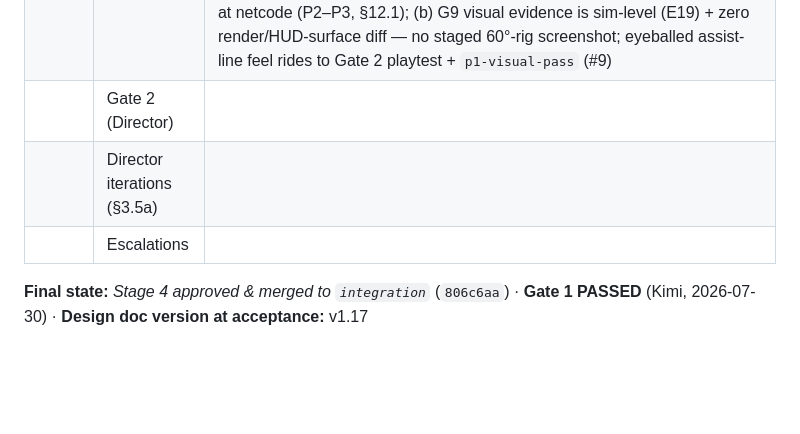
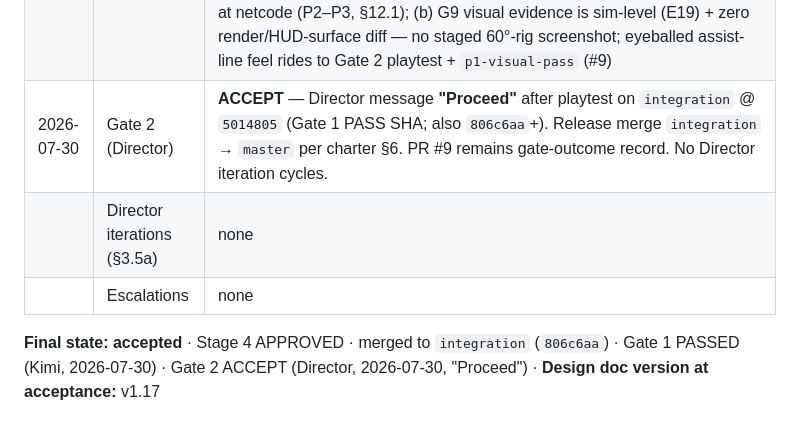
Before and after one commit to benthepoet/nemesis-protocol, a Markdown page: features/p1-gamepad-support/round-trip-log.md, the part around the change. Drawn GitHub-style; blank space fills up the shorter version.

Commit message:
Gate 2 (Director): ACCEPT — p1-gamepad-support; roadmap P1 #1–#8 shipped
Director "Proceed" after playtest on integration @ 5014805. PR #9.

Co-authored-by: Cursor <cursoragent@cursor.com>

```diff
--- a/features/p1-gamepad-support/round-trip-log.md
+++ b/features/p1-gamepad-support/round-trip-log.md
@@ -12,8 +12,8 @@
 | 2026-07-30 | Review round 1 | Grok Stage 4 **APPROVE** — T1–T14 verified; aim-assist gamepad-only (`getChannelOwner('aim') === 'gamepad'`); determinism (assist replay hash + yaw; pure `aimAssist.ts`); G7 gamepad-only E2E; bindings freeze (`bindings.ts` empty diff + `bindingsAudit`); `npm run test:run` **200/200**; zero blockers. Self-PR: `gh pr review --approve` blocked; verdict in PR comment |
 | 2026-07-30 | Merged (§6) | Local merge (GitHub `mergePullRequest` API unavailable for token). PR #9 → `integration` @ `806c6aaa4ee6a8207ff27e7884cbbc03c6c65bfe`. Post-merge: `npm run test:run` **200/200**. Gate 1 pending |
 | 2026-07-30 | Gate 1 (Kimi) | **PASS** — G1–G9 all verified ☑ against design pack v1 / design doc v1.17 / visual v1.6 on `integration` @ `806c6aa` (HEAD `492e828` = merge + log only). Evidence: `npm run test:run` 200/200 (aimAssist 14: E1 blend sequence 5°→3.25°→2.1125°, E2/E3 cone edge 10°/10.1° bit-exact, E7 wall-LOS, E8 61 m, E9 retarget-on-kill, E11–E13 no-pull/sticky/no-hysteresis; missionHotSwap 7: E14 BRIEFING/INSERTION/ACTIVE/SCORE swaps + synthetic releases, E15 facing persistence; gamepadOnlyLoop 2: E17 zero-KBM full loop + KBM regression; bindingsAudit 2; E18 assist replay hash; E19 aim line tracks assisted yaw), `npm run build` exit 0. Binding drift zero (`bindings.ts`, `package.json`, `package-lock.json` empty diff vs `6230ba6`); anti-assumption scan clean (no lock-on/snap/bullet-bend/haptics/remap/new UI/KBM-assist — gamepad gate = `getChannelOwner('aim') === 'gamepad'`); license scan clean (no new deps, no assets, no third-party material). Zero blockers. Caveats: (a) assist on/off provenance rides out-of-band (replay `options.aimAssist`, frame-time channel-owner) rather than in the command stream — correct for P1 solo determinism, must be revisited at netcode (P2–P3, §12.1); (b) G9 visual evidence is sim-level (E19) + zero render/HUD-surface diff — no staged 60°-rig screenshot; eyeballed assist-line feel rides to Gate 2 playtest + `p1-visual-pass` (#9) |
-| | Gate 2 (Director) | |
-| | Director iterations (§3.5a) | |
-| | Escalations | |
+| 2026-07-30 | Gate 2 (Director) | **ACCEPT** — Director message **"Proceed"** after playtest on `integration` @ `5014805` (Gate 1 PASS SHA; also `806c6aa`+). Release merge `integration` → `master` per charter §6. PR #9 remains gate-outcome record. No Director iteration cycles. |
+| | Director iterations (§3.5a) | none |
+| | Escalations | none |
 
-**Final state:** *Stage 4 approved & merged to `integration`* (`806c6aa`) · **Gate 1 PASSED** (Kimi, 2026-07-30) · **Design doc version at acceptance:** v1.17
+**Final state:** **accepted** · Stage 4 APPROVED · merged to `integration` (`806c6aa`) · Gate 1 PASSED (Kimi, 2026-07-30) · Gate 2 ACCEPT (Director, 2026-07-30, "Proceed") · **Design doc version at acceptance:** v1.17
```
Also changed, not shown: AGENTS.md (+1 -1 lines), docs/design/feature_roadmap.md (+2 -2 lines).
